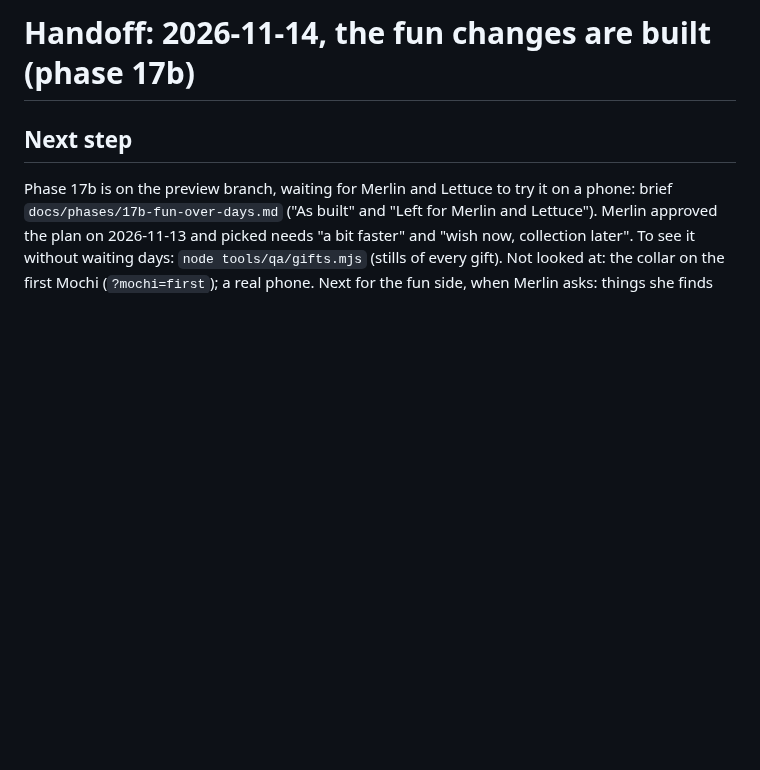
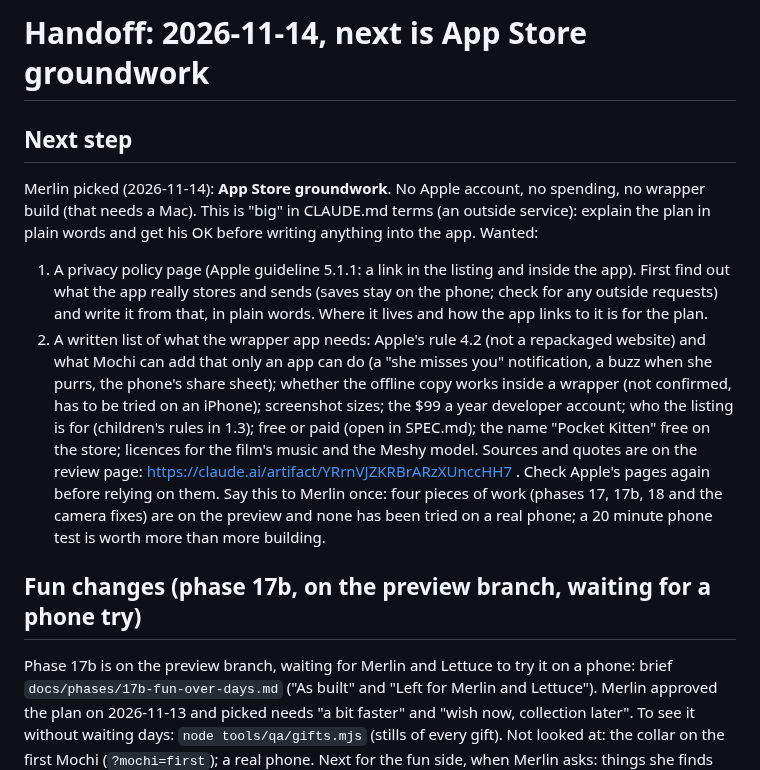
Before and after one commit to elbrilliant4/Cat-app, a Markdown page: HANDOFF.md, the part around the change. GitHub-like rendering; blank space fills up the shorter version.

Commit message:
Handoff: next is App Store groundwork
Claude-Session: https://claude.ai/code/session_01URjRU3zQKzSR4gFSoL7aVm

```diff
--- a/HANDOFF.md
+++ b/HANDOFF.md
@@ -1,6 +1,31 @@
-# Handoff: 2026-11-14, the fun changes are built (phase 17b)
+# Handoff: 2026-11-14, next is App Store groundwork
 
 ## Next step
+Merlin picked (2026-11-14): **App Store groundwork**. No Apple account,
+no spending, no wrapper build (that needs a Mac). This is "big" in
+CLAUDE.md terms (an outside service): explain the plan in plain words and
+get his OK before writing anything into the app. Wanted:
+1. A privacy policy page (Apple guideline 5.1.1: a link in the listing and
+   inside the app). First find out what the app really stores and sends
+   (saves stay on the phone; check for any outside requests) and write it
+   from that, in plain words. Where it lives and how the app links to it
+   is for the plan.
+2. A written list of what the wrapper app needs: Apple's rule 4.2 (not a
+   repackaged website) and what Mochi can add that only an app can do
+   (a "she misses you" notification, a buzz when she purrs, the phone's
+   share sheet); whether the offline copy works inside a wrapper (not
+   confirmed, has to be tried on an iPhone); screenshot sizes; the $99 a
+   year developer account; who the listing is for (children's rules in
+   1.3); free or paid (open in SPEC.md); the name "Pocket Kitten" free on
+   the store; licences for the film's music and the Meshy model.
+Sources and quotes are on the review page:
+https://claude.ai/artifact/YRrnVJZKRBrARzXUnccHH7 . Check Apple's pages
+again before relying on them.
+Say this to Merlin once: four pieces of work (phases 17, 17b, 18 and the
+camera fixes) are on the preview and none has been tried on a real phone;
+a 20 minute phone test is worth more than more building.
+
+## Fun changes (phase 17b, on the preview branch, waiting for a phone try)
 Phase 17b is on the preview branch, waiting for Merlin and Lettuce to try
 it on a phone: brief `docs/phases/17b-fun-over-days.md` ("As built" and
 "Left for Merlin and Lettuce"). Merlin approved the plan on 2026-11-13 and
```
